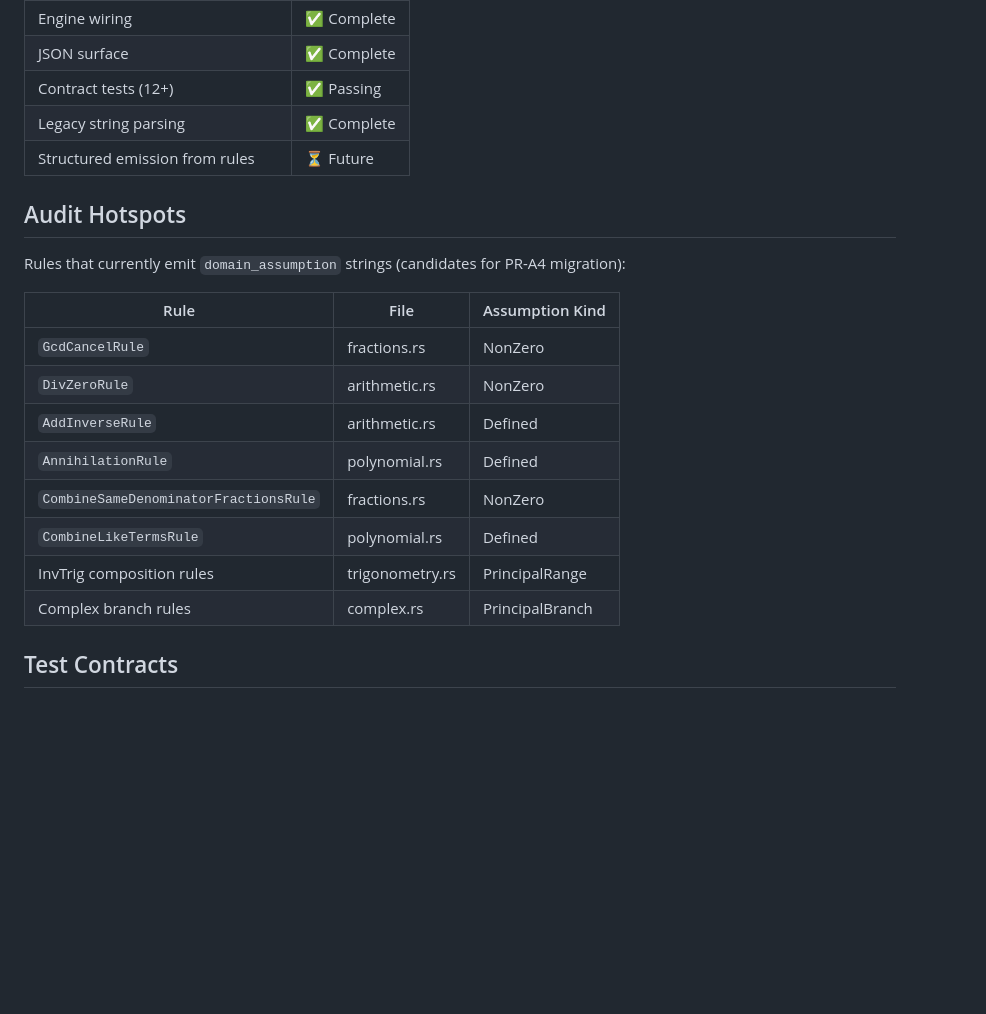
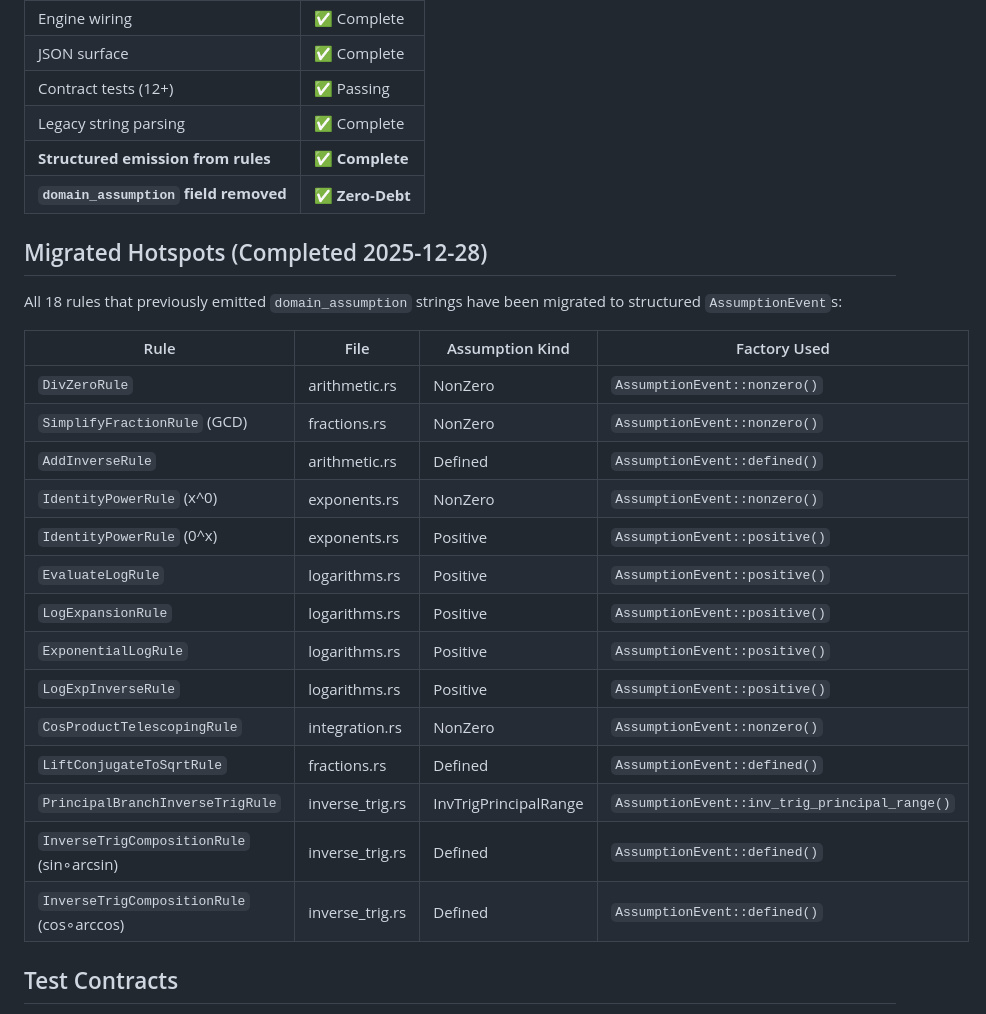
Before and after one commit to javileyes/ExpliCAS, a Markdown page: docs/ASSUMPTIONS_POLICY.md, the part around one of its changes. Rendered like a GitHub page; blank space fills up the shorter version.

```diff
--- a/docs/ASSUMPTIONS_POLICY.md
+++ b/docs/ASSUMPTIONS_POLICY.md
@@ -201,22 +169,29 @@ impl VisitMut for RewriteInserter {
 | JSON surface | ✅ Complete |
 | Contract tests (12+) | ✅ Passing |
 | Legacy string parsing | ✅ Complete |
-| Structured emission from rules | ⏳ Future |
+| **Structured emission from rules** | **✅ Complete** |
+| **`domain_assumption` field removed** | **✅ Zero-Debt** |
 
-## Audit Hotspots
+## Migrated Hotspots (Completed 2025-12-28)
 
-Rules that currently emit `domain_assumption` strings (candidates for PR-A4 migration):
+All 18 rules that previously emitted `domain_assumption` strings have been migrated to structured `AssumptionEvent`s:
 
-| Rule | File | Assumption Kind |
-|------|------|-----------------|
-| `GcdCancelRule` | fractions.rs | NonZero |
-| `DivZeroRule` | arithmetic.rs | NonZero |
-| `AddInverseRule` | arithmetic.rs | Defined |
-| `AnnihilationRule` | polynomial.rs | Defined |
-| `CombineSameDenominatorFractionsRule` | fractions.rs | NonZero |
-| `CombineLikeTermsRule` | polynomial.rs | Defined |
-| InvTrig composition rules | trigonometry.rs | PrincipalRange |
-| Complex branch rules | complex.rs | PrincipalBranch |
+| Rule | File | Assumption Kind | Factory Used |
+|------|------|-----------------|--------------|
+| `DivZeroRule` | arithmetic.rs | NonZero | `AssumptionEvent::nonzero()` |
+| `SimplifyFractionRule` (GCD) | fractions.rs | NonZero | `AssumptionEvent::nonzero()` |
+| `AddInverseRule` | arithmetic.rs | Defined | `AssumptionEvent::defined()` |
+| `IdentityPowerRule` (x^0) | exponents.rs | NonZero | `AssumptionEvent::nonzero()` |
+| `IdentityPowerRule` (0^x) | exponents.rs | Positive | `AssumptionEvent::positive()` |
+| `EvaluateLogRule` | logarithms.rs | Positive | `AssumptionEvent::positive()` |
+| `LogExpansionRule` | logarithms.rs | Positive | `AssumptionEvent::positive()` |
+| `ExponentialLogRule` | logarithms.rs | Positive | `AssumptionEvent::positive()` |
+| `LogExpInverseRule` | logarithms.rs | Positive | `AssumptionEvent::positive()` |
+| `CosProductTelescopingRule` | integration.rs | NonZero | `AssumptionEvent::nonzero()` |
+| `LiftConjugateToSqrtRule` | fractions.rs | Defined | `AssumptionEvent::defined()` |
+| `PrincipalBranchInverseTrigRule` | inverse_trig.rs | InvTrigPrincipalRange | `AssumptionEvent::inv_trig_principal_range()` |
+| `InverseTrigCompositionRule` (sin∘arcsin) | inverse_trig.rs | Defined | `AssumptionEvent::defined()` |
+| `InverseTrigCompositionRule` (cos∘arccos) | inverse_trig.rs | Defined | `AssumptionEvent::defined()` |
 
 ## Test Contracts
 
```
Also changed, not shown: other parts of docs/ASSUMPTIONS_POLICY.md (+10 -42 lines).
